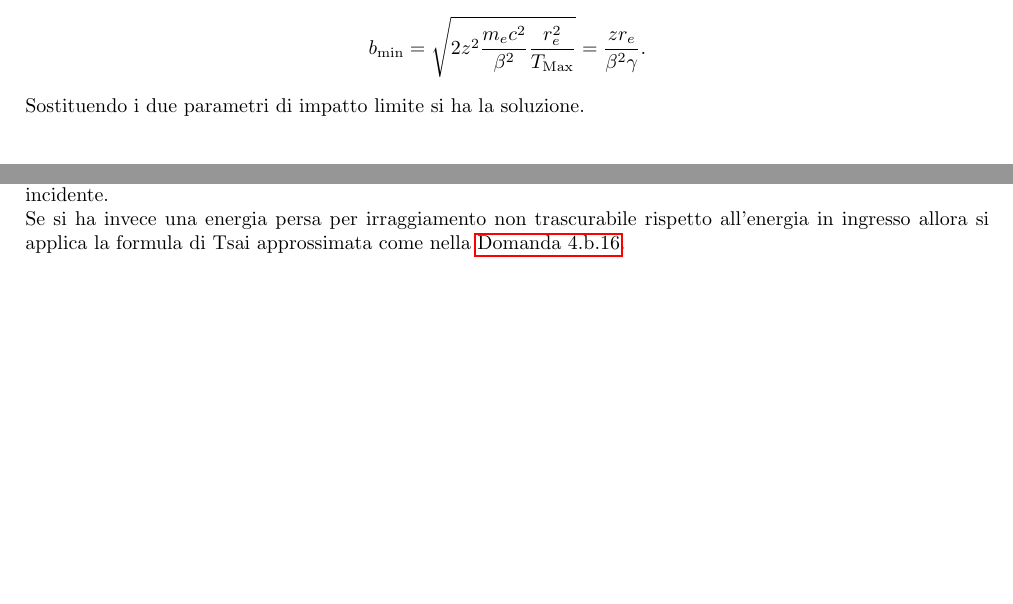
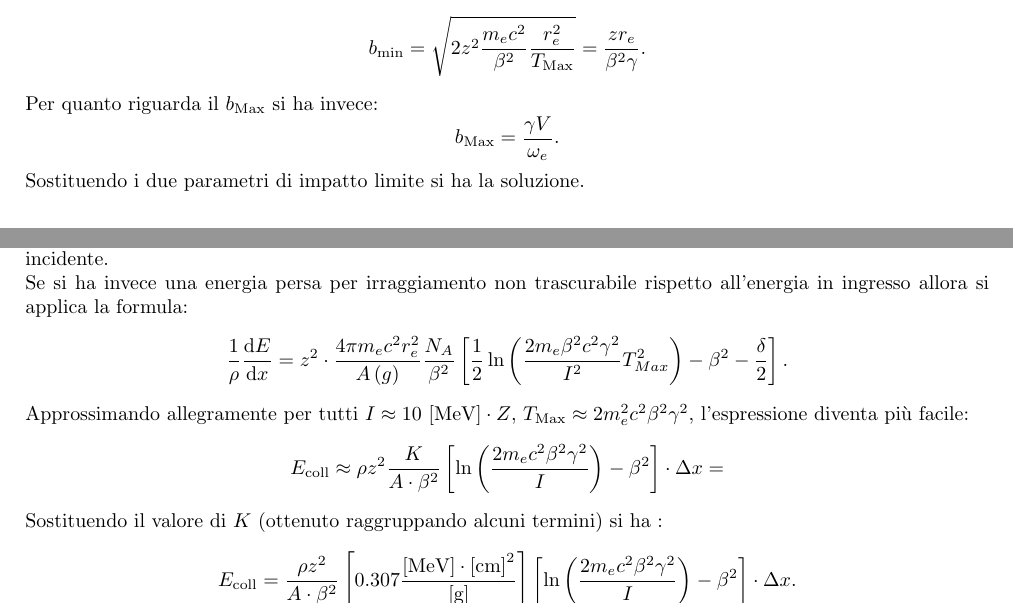
Before and after one commit to dodogabrie/checklist-fisica-III, a LaTeX document (checklist_edo.tex, which reads domande/Interazione-radiazione-materia_b.tex): two parts of pages 96 and 100 of 107, joined at a grey line, cut so that both start at the same text, the shorter picture padded with empty space. Compiled offline with pdfLaTeX.

Commit message:
last commit

```diff
--- a/domande/Interazione-radiazione-materia_b.tex
+++ b/domande/Interazione-radiazione-materia_b.tex
@@ -397,6 +397,10 @@
 	b_{\text{min}}= \sqrt{2z^2 \frac{m_e c^2}{\beta^2} \frac{r_e^2}{T_{\text{Max}}} } =
 	\frac{zr_e}{\beta^2 \gamma}
 .\]
+Per quanto riguarda il $b_{\text{Max}}$ si ha invece:
+\[
+	b_{\text{Max}} = \frac{\gamma V}{\omega_{e}}
+.\]
 Sostituendo i due parametri di impatto limite si ha la soluzione.
 
 \subsection[\hspace{1mm} Valutazione del minimo dell'energia persa per collisioni in alcuni materiali]{Utilizzando la modellizzazione $I = ( 16 \text{ eV} )\cdot  Z^{0.9}$ , valutare il valore minimo dell’energia persa per collisioni, in MeV/g/cm$^2$, per i seguenti materiali:\\
@@ -582,7 +586,20 @@
 	\item Determinare $E_{\text{out}}$ sulle $x$ in corrispondenza di $R\left( E_{\text{out}} \right)$,
 \end{itemize}
 Se l'energia trovata risulta graficamente prossima allo zero allora l'energia persa per collisioni è tutta l'energia incidente.\\
-Se si ha invece una energia persa per irraggiamento non trascurabile rispetto all'energia in ingresso allora si applica la formula di Tsai approssimata come nella \hyperref[sec:4.b.16]{Domanda 4.b.16}.
+Se si ha invece una energia persa per irraggiamento non trascurabile rispetto all'energia in ingresso allora si applica la formula:
+\[
+	\frac{1}{\rho} \frac{\mbox{d} E}{\mbox{d} x} = z^2\cdot \frac{4\pi m_{e}c^2r_{e}^2}{A\left( g \right)} \frac{N_{A}}{\beta^2}
+	\left[\frac{1}{2}\ln\left(\frac{2m_{e}\beta^2c^2\gamma^2}{I^2}T_{Max}^2\right) -\beta^2 -\frac{\delta}{2} \right]
+.\]
+Approssimando allegramente per tutti $I \approx 10 \text{ [MeV]}\cdot Z$, $T_{\text{Max}}\approx 2m_{e}^2c^2\beta^2\gamma^2$, l'espressione diventa più facile:
+\[
+	E_{\text{coll}} \approx \rho z^2 \frac{K}{A\cdot \beta^2} \left[ \ln\left( \frac{2m_{e}c^2\beta^2\gamma^2}{I}\right) -\beta^2 \right] \cdot \Delta x =
+\]
+Sostituendo il valore di $K$ (ottenuto raggruppando alcuni termini) si ha :
+\[
+	E_{\text{coll}}=  \frac{\rho z^2}{A\cdot \beta^2} \left[ 0.307\frac{\text{[MeV]}\cdot\text{[cm]}^2}{\text{[g]}} \right] \left[ \ln\left( \frac{2m_{e}c^2\beta^2\gamma^2}{I}\right) -\beta^2 \right] \cdot \Delta x
+.\]
+
 \paragraph{Probabilità di interazione forte}%
 Questa interazione avviene soltanto per adroni, quindi nel nostro caso il $\pi^{-}$ ed il $p$. Per queste particelle si calcola la sezione d'urto nucleare come l'area della circonferenza avente raggio la somma del raggio del proiettile e del raggio del nucleo bersagio:
 \[
```
Also changed, not shown: domande/Elettromagnetismo-acceleratori_a.tex (+2 -2 lines), domande/prerequisiti.tex (+2 -2 lines), checklist_edo.pdf.
